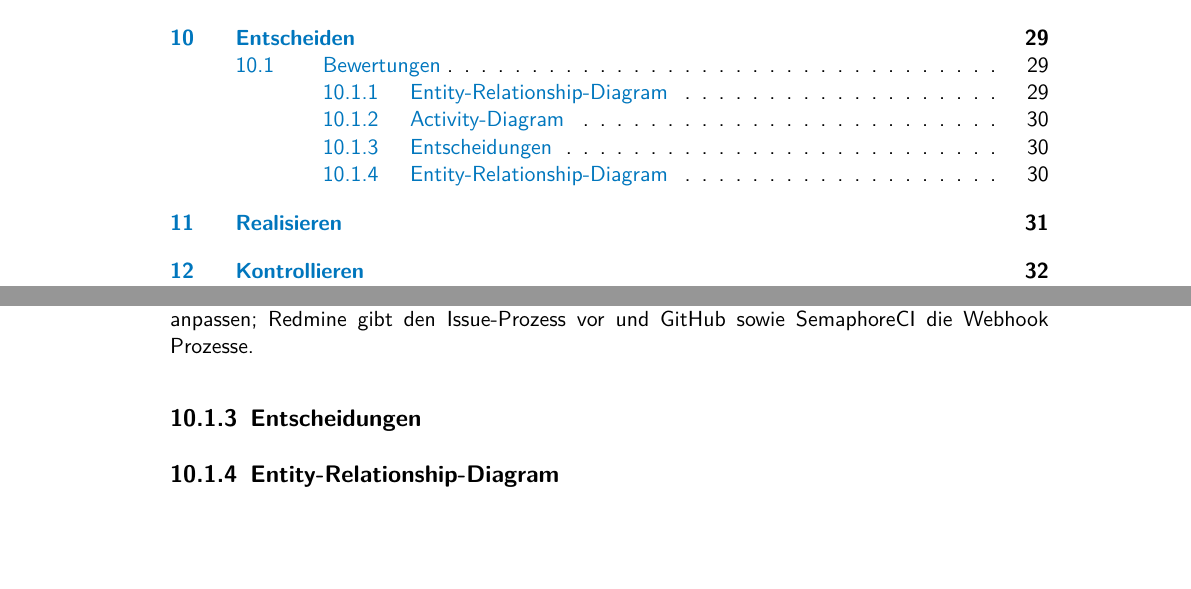
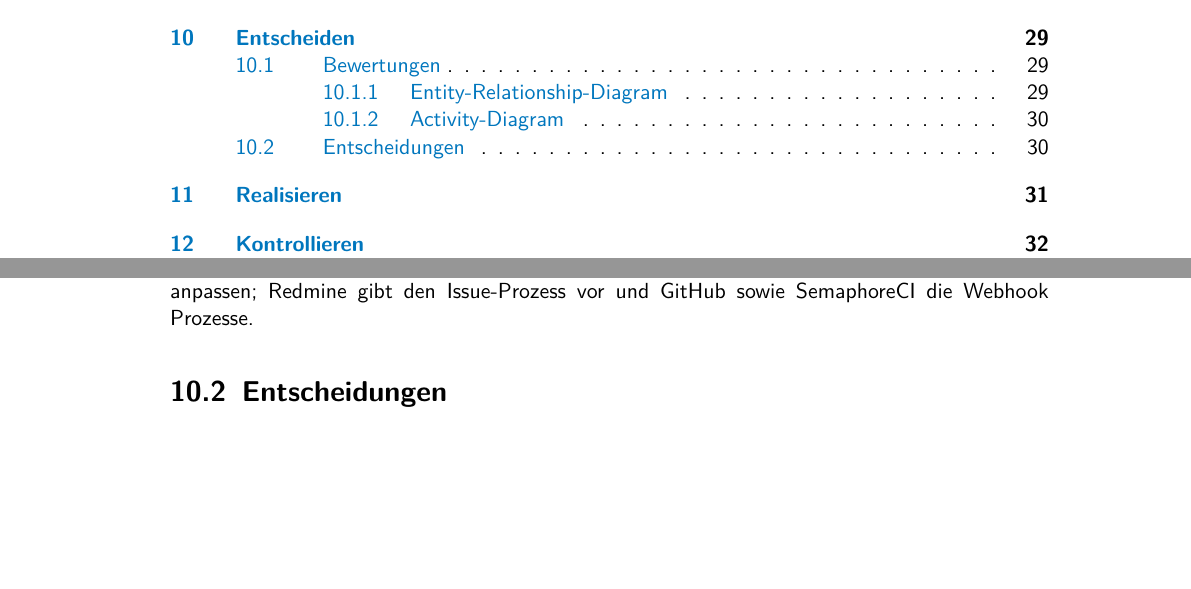
Before and after one commit to aneshodza/ipa-documentation, a LaTeX document (src/index.tex, which reads src/chapters/decide.tex): two parts of pages 3 and 33 of 40, joined at a grey line, cut so that both start at the same text. Compiled offline with pdfLaTeX.

Commit message:
Change header size

```diff
--- a/src/chapters/decide.tex
+++ b/src/chapters/decide.tex
@@ -39,5 +39,4 @@ Die Acticity-Diagramme unter Kapitel \ref{sec:activity_diagram} zeigen mehr oder
 Prozess zu gestalten. Im Design dieses Projektes muss man sich viel externen Prozessen anpassen; Redmine gibt den
 Issue-Prozess vor und GitHub sowie SemaphoreCI die Webhook Prozesse.
 
-\subsection{Entscheidungen}
-\subsection{Entity-Relationship-Diagram}
+\section{Entscheidungen}
```
